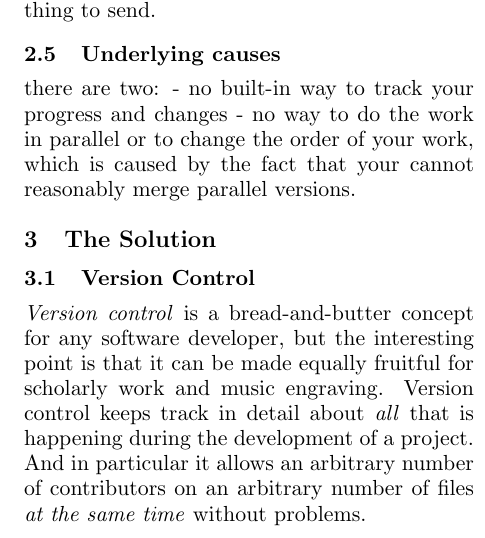
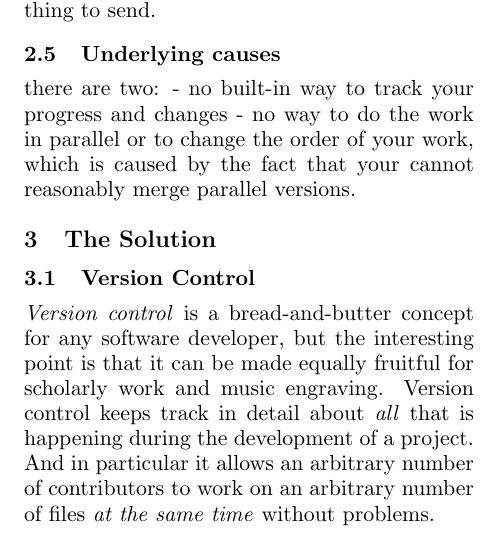
Before and after one commit to uliska/lac2014, a LaTeX paper (submissions/advanced-workflows-for-scholarly-editions.tex): part of one column of page 2 of 7, cut so that both start at the same text. Compiled offline with pdfLaTeX.

Commit message:
Small fix

```diff
--- a/submissions/advanced-workflows-for-scholarly-editions.tex
+++ b/submissions/advanced-workflows-for-scholarly-editions.tex
@@ -141,7 +141,7 @@ which is caused by the fact that your cannot reasonably merge parallel versions.
 interesting point is that it can be made equally fruitful for scholarly work and music
 engraving. Version control keeps track in detail about \emph{all} that is happening during
 the development of a project. And in particular it allows an arbitrary number of contributors
-on an arbitrary number of files \emph{at the same time} without problems.
+to work on an arbitrary number of files \emph{at the same time} without problems.
 
 
 \subsection{Plain text}
```
